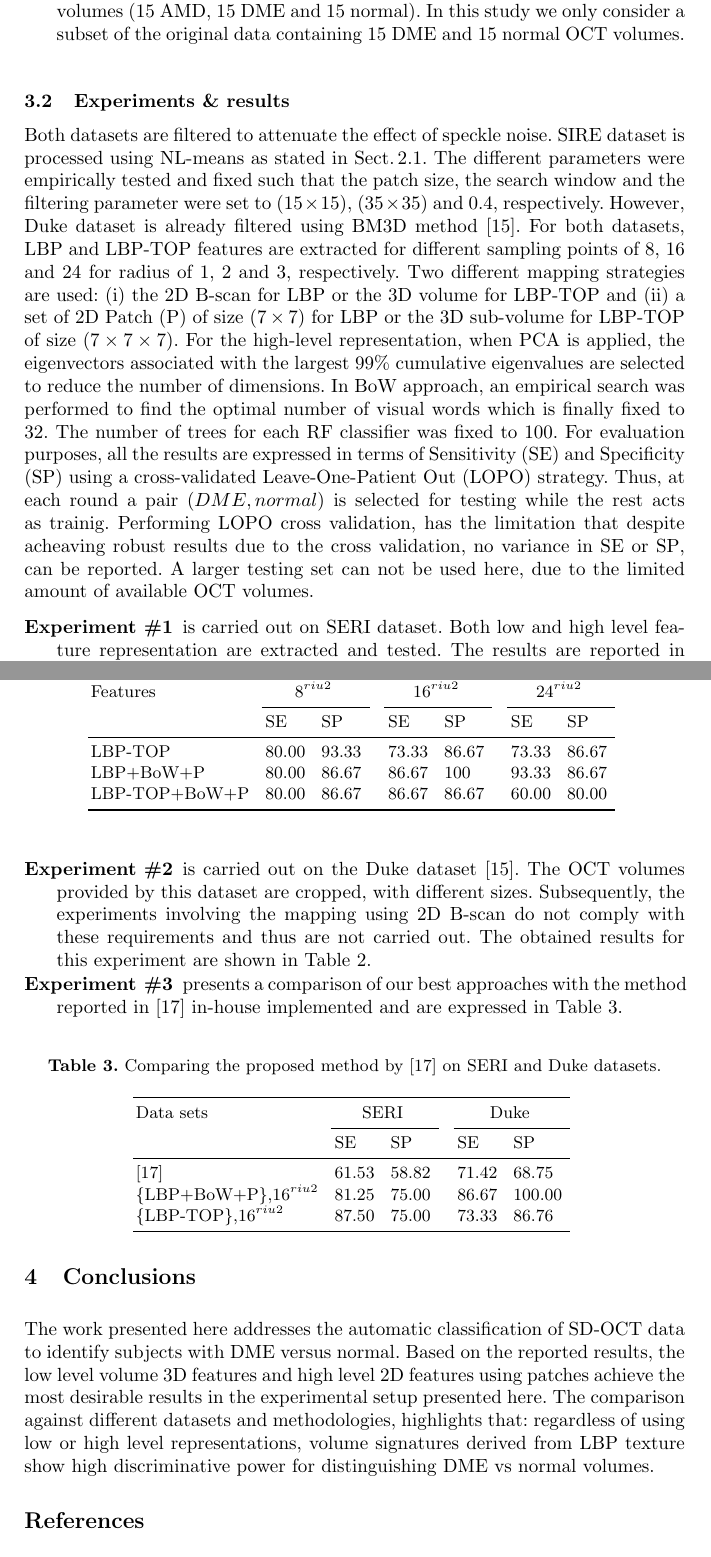
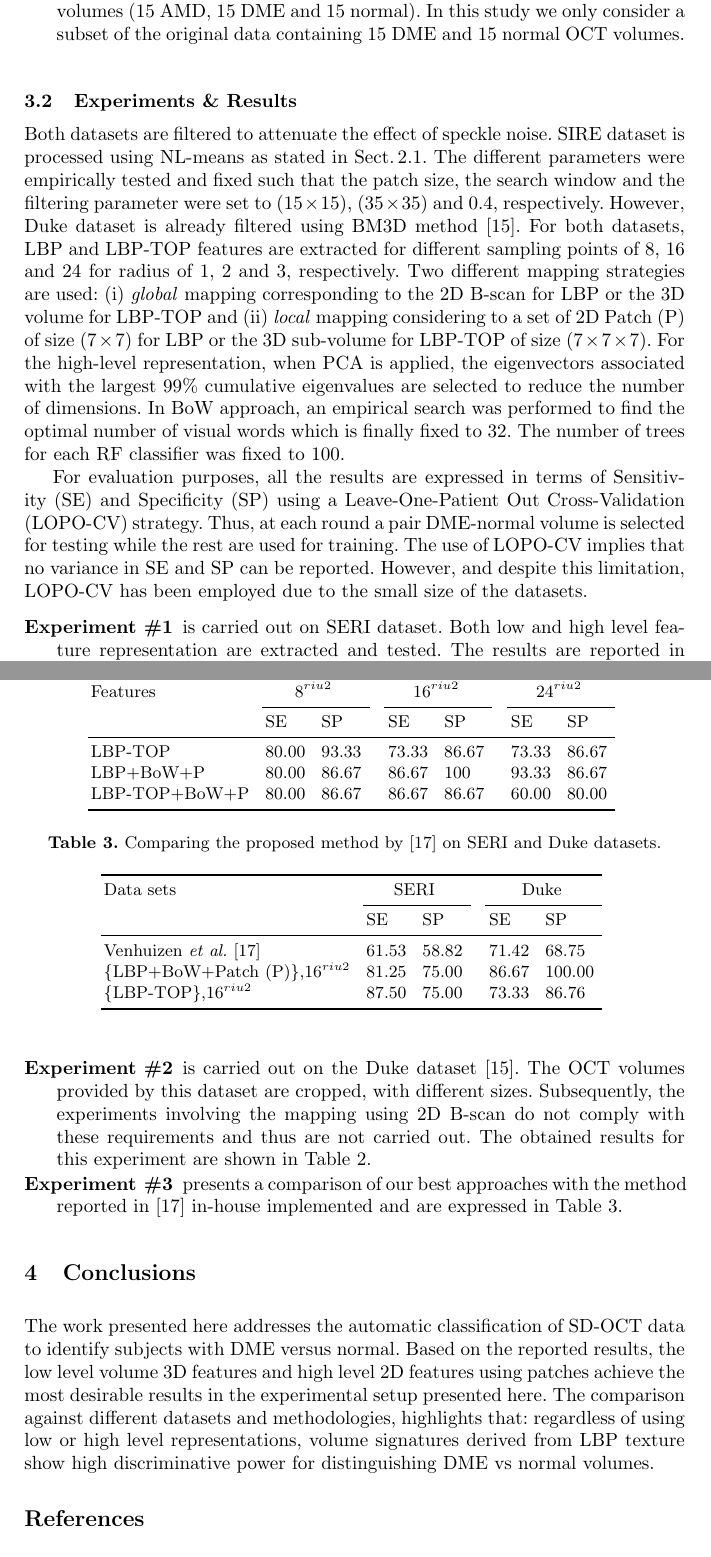
Before and after one commit to I2Cvb/oct-Report, a LaTeX paper (master.tex, which reads content/acronym_definition.tex, content/experiment/experiment.tex, content/results/results.tex): two parts of pages 6 and 7 of 8, joined at a grey line, cut so that both start at the same text. Compiled offline with pdfLaTeX.

Commit message:
Adressed the reviewer comments

```diff
--- a/content/acronym_definition.tex
+++ b/content/acronym_definition.tex
@@ -207,9 +207,9 @@ long= Breast Ultra-Sound
   long = Non-Local Means
 }
 
-\DeclareAcronym{lopo}{
-  short = LOPO,
-  long =  Leave-One-Patient Out
+\DeclareAcronym{lopocv}{
+  short = LOPO-CV,
+  long =  Leave-One-Patient Out Cross-Validation
 }
 
 \DeclareAcronym{lbptop}{
--- a/content/experiment/experiment.tex
+++ b/content/experiment/experiment.tex
@@ -37,19 +37,4 @@ Features 	& & &\multicolumn{4}{c}{$8^{riu2}$}&	 & & & &\multicolumn{4}{c}{$16^{r
 \end{table}
 \end{tiny}
 
-\subsection{Experiments \& results}
-
-Both datasets are filtered to attenuate the effect of speckle noise.
-SIRE dataset is processed using \ac{nlm} as stated in Sect.\,\ref{subsec:prepro}.
-The different parameters were empirically tested and fixed such that the patch size, the search window and the filtering parameter were set to $(15 \times 15)$, $(35 \times 35)$ and $0.4$, respectively.
-However, Duke dataset is already filtered using BM3D method~\cite{Srinivasan2014}.
-For both datasets, \ac{lbp} and \ac{lbptop} features are extracted for different sampling points of 8, 16 and 24 for radius of 1, 2 and 3, respectively.
-Two different mapping strategies are used: (i) the 2D B-scan for \ac{lbp} or the 3D volume for \ac{lbptop} and (ii) a set of 2D \ac{sw} of size $(7 \times 7)$ for \ac{lbp} or the 3D sub-volume for \ac{lbptop} of size $(7 \times 7 \times 7)$.
-For the high-level representation, when \ac{pca} is applied, the eigenvectors associated with the largest $99\%$ cumulative eigenvalues are selected to reduce the number of dimensions. In \ac{bow} approach, an empirical search was performed to find the optimal number of visual words which is finally fixed to 32.
-The number of trees for each \ac{rf} classifier was fixed to 100.
-For evaluation purposes, all the results are expressed in terms of \ac{se} and \ac{sp} using a cross-validated \ac{lopo} strategy.
-Thus, at each round a pair $(\ac{dme}, normal)$ is selected for testing while the rest acts as trainig.
-Performing \ac{lopo} cross validation, has the limitation that despite acheaving robust results due to the cross validation, no variance in \ac{se} or \ac{sp}, can be reported.
-A larger testing set can not be used here, due to the limited amount of available \ac{oct} volumes.
-
 \begin{tiny}
@@ -70,6 +55,50 @@ Features 	& & &\multicolumn{4}{c}{$8^{riu2}$}&	 & & & &\multicolumn{4}{c}{$16^{r
 \label{tab:Duke-data}
 \end{table}
 \end{tiny}
+
+\begin{tiny}
+\begin{table}[t]
+\caption{Comparing the proposed method by \cite{Venhuizen2015} on SERI and Duke datasets.}% with the \textbf{our two} best proposed methods. $K$ = 32 and \ac{rf} is trained using 100 tress}
+\centering
+\begin{tabular}{lcclcclcccclcclc}
+\toprule
+Data sets 	& & &\multicolumn{4}{c}{SERI}& & & & &\multicolumn{4}{c}{Duke} & \\
+  \cmidrule(l){2-8}  \cmidrule(l){10-16}
+	         & & & SE & & & SP & & & & & SE & & & SP & \\
+\midrule
+Venhuizen~\textit{et al.} \cite{Venhuizen2015} 		& & & 61.53 & & & 58.82 & & & & & 71.42 & & & 68.75 & \\
+\{\ac{lbp}+\ac{bow}+\ac{sw}\},$16^{riu2}$ 	& & & 81.25 & & & 75.00 & & & & & 86.67 & & & 100.00 &  \\
+\{\ac{lbptop}\},$16^{riu2}$				& & & 87.50 & & & 75.00 & & & & & 73.33 & & & 86.76 &  \\
+
+
+\bottomrule
+\end{tabular}
+\label{tab:ComparisonRefandOurs}
+\end{table}
+
+\end{tiny}
+
+\subsection{Experiments \& Results}
+
+Both datasets are filtered to attenuate the effect of speckle noise.
+SIRE dataset is processed using \ac{nlm} as stated in Sect.\,\ref{subsec:prepro}.
+The different parameters were empirically tested and fixed such that the patch size, the search window and the filtering parameter were set to $(15 \times 15)$, $(35 \times 35)$ and $0.4$, respectively.
+However, Duke dataset is already filtered using BM3D method~\cite{Srinivasan2014}.
+For both datasets, \ac{lbp} and \ac{lbptop} features are extracted for different sampling points of 8, 16 and 24 for radius of 1, 2 and 3, respectively.
+Two different mapping strategies are used: (i) \emph{global} mapping corresponding to the 2D B-scan for \ac{lbp} or the 3D volume for \ac{lbptop} and (ii) \emph{local} mapping considering to a set of 2D \ac{sw} of size $(7 \times 7)$ for \ac{lbp} or the 3D sub-volume for \ac{lbptop} of size $(7 \times 7 \times 7)$.
+For the high-level representation, when \ac{pca} is applied, the eigenvectors associated with the largest $99\%$ cumulative eigenvalues are selected to reduce the number of dimensions. In \ac{bow} approach, an empirical search was performed to find the optimal number of visual words which is finally fixed to 32.
+The number of trees for each \ac{rf} classifier was fixed to 100.
+
+For evaluation purposes, all the results are expressed in terms of \ac{se} and \ac{sp} using a \ac{lopocv} strategy.
+Thus, at each round a pair \ac{dme}-normal volume is selected for testing while the rest are used for training.
+The use of \ac{lopocv} implies that no variance in \ac{se} and \ac{sp} can be reported.
+However, and despite this limitation, \ac{lopocv} has been employed due to the small size of the datasets.
+%Performing \ac{lopo} cross validation has the limitation that despite achieving robust results due to the cross validation, no variance in \ac{se} or \ac{sp}, can be reported.
+%For evaluation purposes, the results are cross-validated, by splitting the data in training and testing using a \ac{lopo} strategy.
+%In this manner for each round a pair of \ac{dme} and normal \ac{oct} volume is selected to be used as the round test set, while the rest of the datasets are used for training.
+%Performing \ac{lopo} cross validation has the limitation that despite achieving results are robust due to the cross validation, no variance in results can be reported.
+%The classification performances are reported in terms of \ac{se} and specificity \ac{sp}.
+%A larger testing set can not be used here, due to the limited amount of available \ac{oct} volumes.
 
 \begin{description}
 
--- a/content/results/results.tex
+++ b/content/results/results.tex
@@ -67,28 +64,7 @@
 % \end{tiny}
 
 
-  \vspace{-.5cm}
-\begin{table}
-\caption{Comparing the proposed method by \cite{Venhuizen2015} on SERI and Duke datasets.}% with the \textbf{our two} best proposed methods. $K$ = 32 and \ac{rf} is trained using 100 tress}
-\centering
-\begin{tabular}{lcclcclcccclcclc}
-\toprule
-Data sets 	& & &\multicolumn{4}{c}{SERI}& & & & &\multicolumn{4}{c}{Duke} & \\
-  \cmidrule(l){2-8}  \cmidrule(l){10-16}
-	         & & & SE & & & SP & & & & & SE & & & SP & \\
-\midrule
- \cite{Venhuizen2015} 		& & & 61.53 & & & 58.82 & & & & & 71.42 & & & 68.75 & \\
-\{\ac{lbp}+\ac{bow}+\ac{sw}\},$16^{riu2}$ 	& & & 81.25 & & & 75.00 & & & & & 86.67 & & & 100.00 &  \\
-\{\ac{lbptop}\},$16^{riu2}$				& & & 87.50 & & & 75.00 & & & & & 73.33 & & & 86.76 &  \\
 
-
-\bottomrule
-\end{tabular}
-\label{tab:ComparisonRefandOurs}
-\end{table}
-
-\end{tiny}
-\vspace{-1cm}
 
 %----------
 
--- a/master.tex
+++ b/master.tex
@@ -29,9 +29,9 @@ Moreover, the experiments show that the proposed method achieves better classifi
 \input{content/intro/intro}          % the file wihtout .tex
 \input{content/method/method}
 \input{content/experiment/experiment}
-\input{content/results/results}
+%\input{content/results/results}
 
-\section{Conclusions}
+\section{Conclusions}\label{sec:con}
 The work presented here addresses the automatic classification of \ac{sdoct} data to identify subjects with \ac{dme} versus normal.
 Based on the reported results, the low level volume 3D features and high level 2D features using patches achieve the most desirable results in the experimental setup presented here.
 The comparison against different datasets and methodologies, highlights that:
```
Also changed, not shown: content/frontmatter.tex (+8 -12 lines), content/intro/intro.tex (+1 -2 lines), content/method/method.tex (+16 -15 lines), content/method/figures/nlm_crop_grey.png (added), content/method/figures/raw_crop_grey.png (added), content/method/figures/raw_snr.png (added), master.pdf, content/experiment/experiment.tex (6 more changed lines), content/results/results.tex (3 more changed lines), 2 other files.
